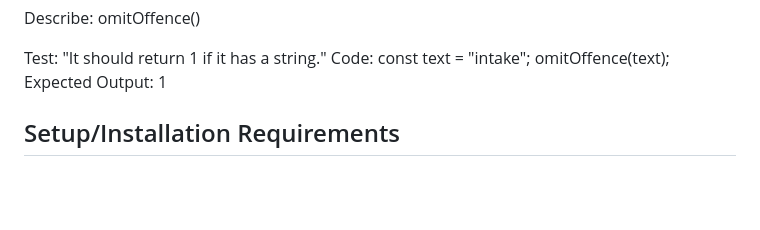
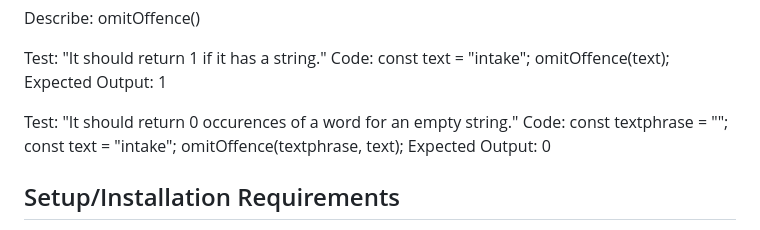
Before and after one commit to elgrons/textanalyzer, a Markdown page: README.md, the part around the change. GitHub-like rendering; blank space fills up the shorter version.

Commit message:
Test for an emptry str on omitOffence().
Co-authored-by: Eliot Gronstal <eliot.lauren@gmail.com>
Co-Authored by: Mesha Devan <madsketchz@gmail.com>
Co-Authored-By: Sarah Andyshak <sarah.andyshak@gmail.com>

```diff
--- a/README.md
+++ b/README.md
@@ -103,6 +103,14 @@ const text = "intake";
 omitOffence(text);
 Expected Output: 1
 
+<!-- second test -->
+Test: "It should return 0 occurences of a word for an empty string."
+Code:
+const textphrase = "";
+const text = "intake";
+omitOffence(textphrase, text);
+Expected Output: 0
+
 
 
 ## Setup/Installation Requirements
```
